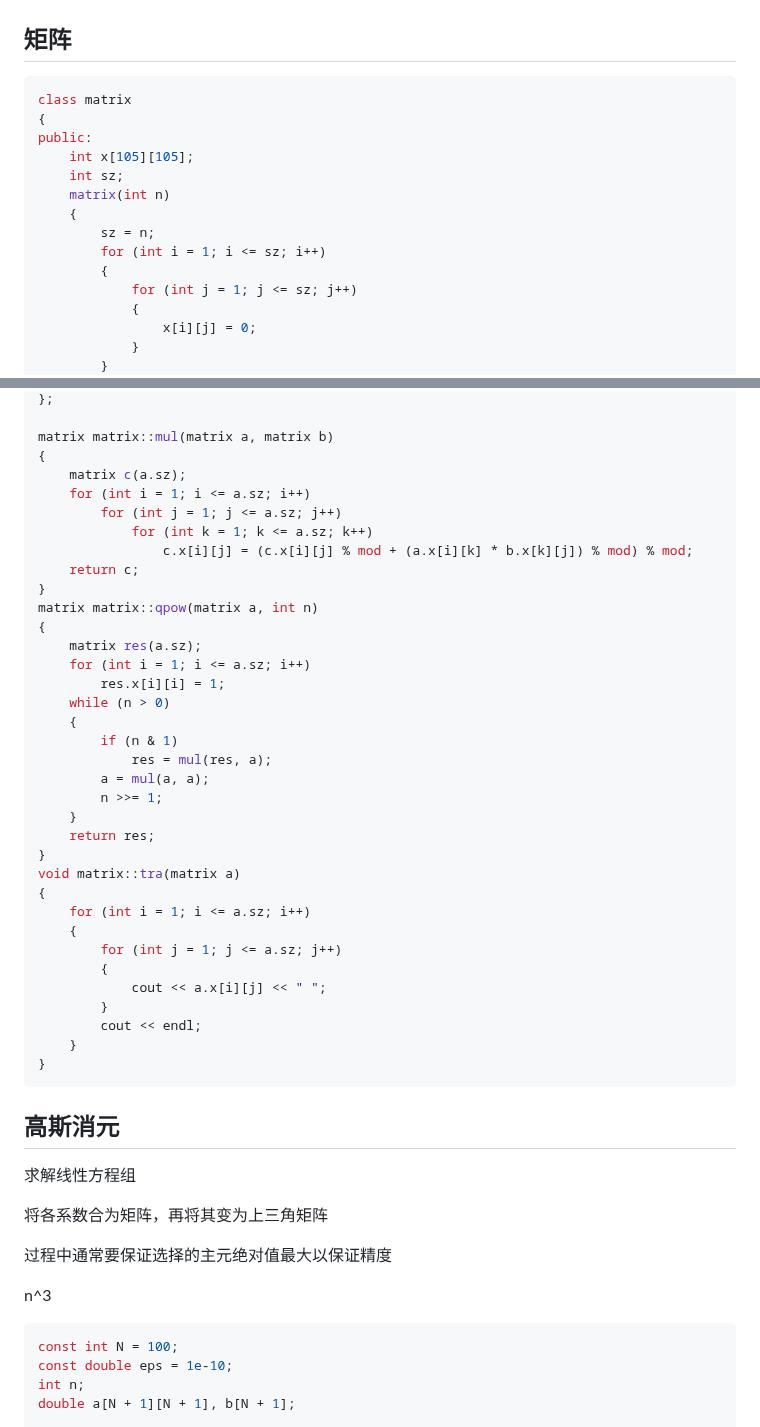
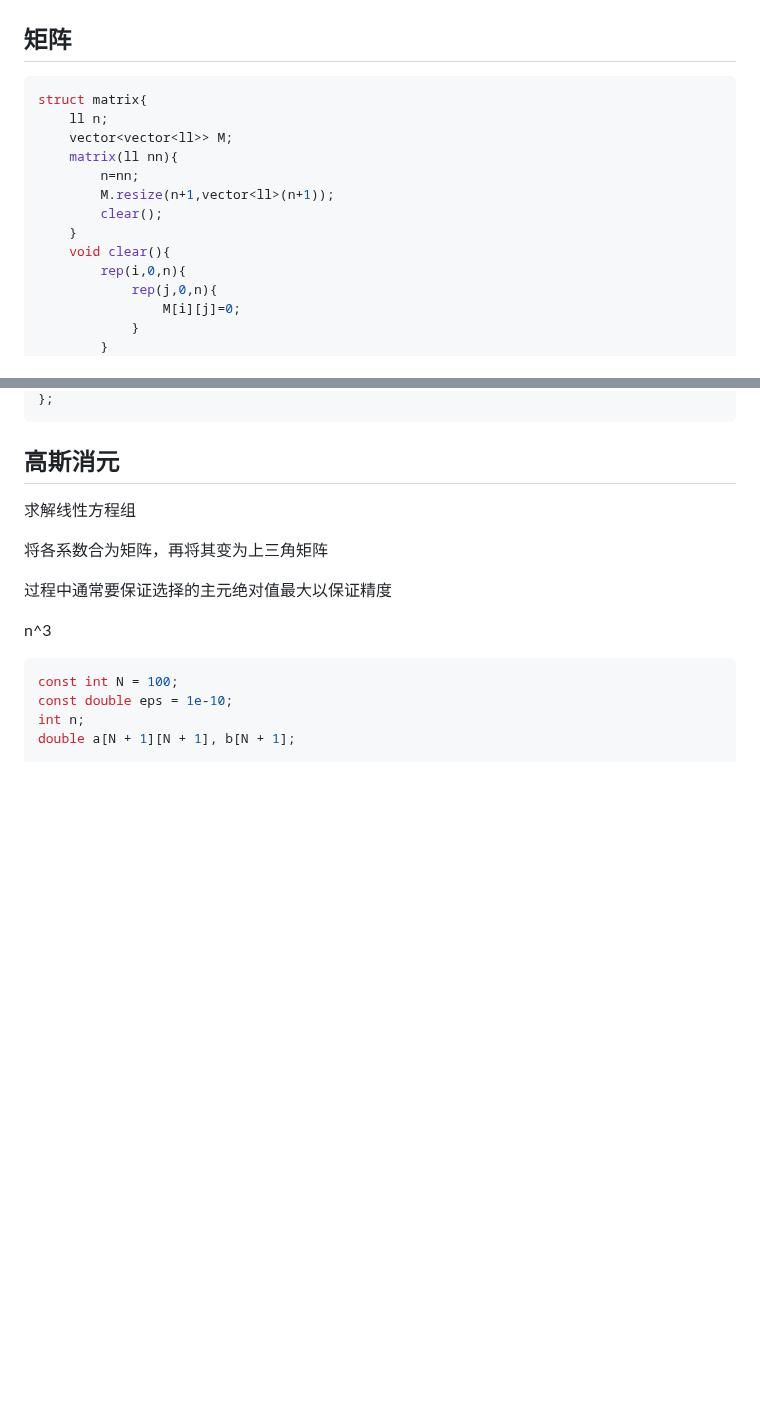
Before and after one commit to a48zhang/coolcptemplate.github.io, a Markdown page: 4-数学.md, 2 parts joined by grey strips. Rendered like a GitHub page; blank space fills up the shorter version.

Commit message:
update matrix

````diff
--- a/4-数学.md
+++ b/4-数学.md
@@ -190,19 +190,18 @@ int cat(int n)
 ## 矩阵
 
 ```cpp
-class matrix
-{
-public:
-    int x[105][105];
-    int sz;
-    matrix(int n)
-    {
-        sz = n;
-        for (int i = 1; i <= sz; i++)
-        {
-            for (int j = 1; j <= sz; j++)
-            {
-                x[i][j] = 0;
+struct matrix{
+    ll n;
+    vector<vector<ll>> M;
+    matrix(ll nn){
+        n=nn;
+        M.resize(n+1,vector<ll>(n+1));
+        clear();
+    }
+    void clear(){
+        rep(i,0,n){
+            rep(j,0,n){
+                M[i][j]=0;
             }
         }
     }
@@ -212,39 +329,4 @@ public:
 };
-
-matrix matrix::mul(matrix a, matrix b)
-{
-    matrix c(a.sz);
-    for (int i = 1; i <= a.sz; i++)
-        for (int j = 1; j <= a.sz; j++)
-            for (int k = 1; k <= a.sz; k++)
-                c.x[i][j] = (c.x[i][j] % mod + (a.x[i][k] * b.x[k][j]) % mod) % mod;
-    return c;
-}
-matrix matrix::qpow(matrix a, int n)
-{
-    matrix res(a.sz);
-    for (int i = 1; i <= a.sz; i++)
-        res.x[i][i] = 1;
-    while (n > 0)
-    {
-        if (n & 1)
-            res = mul(res, a);
-        a = mul(a, a);
-        n >>= 1;
-    }
-    return res;
-}
-void matrix::tra(matrix a)
-{
-    for (int i = 1; i <= a.sz; i++)
-    {
-        for (int j = 1; j <= a.sz; j++)
-        {
-            cout << a.x[i][j] << " ";
-        }
-        cout << endl;
-    }
-}
 ```
 
 ## 高斯消元
````
Also changed, not shown: other parts of 4-数学.md (+121 -3 lines).
